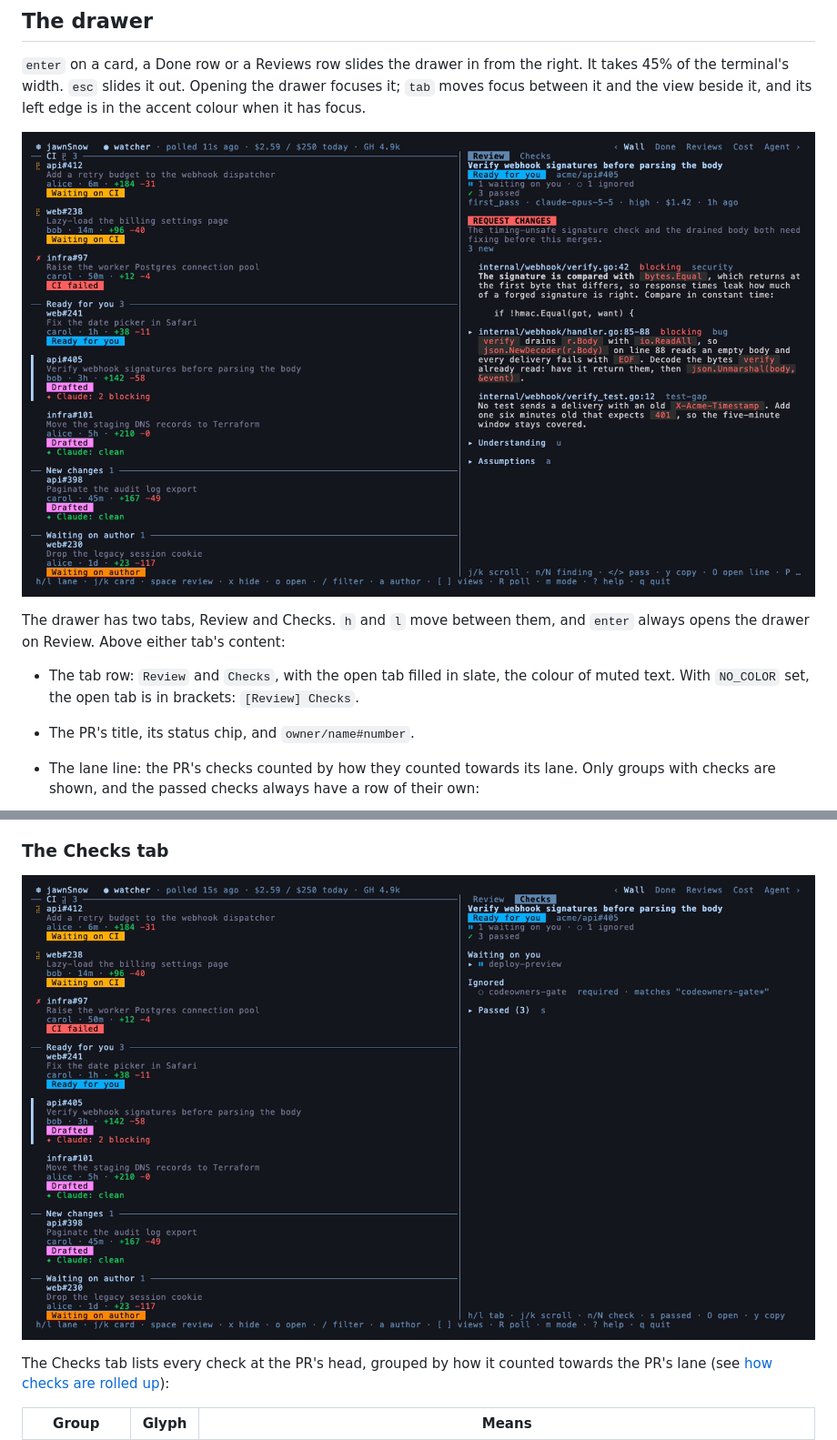
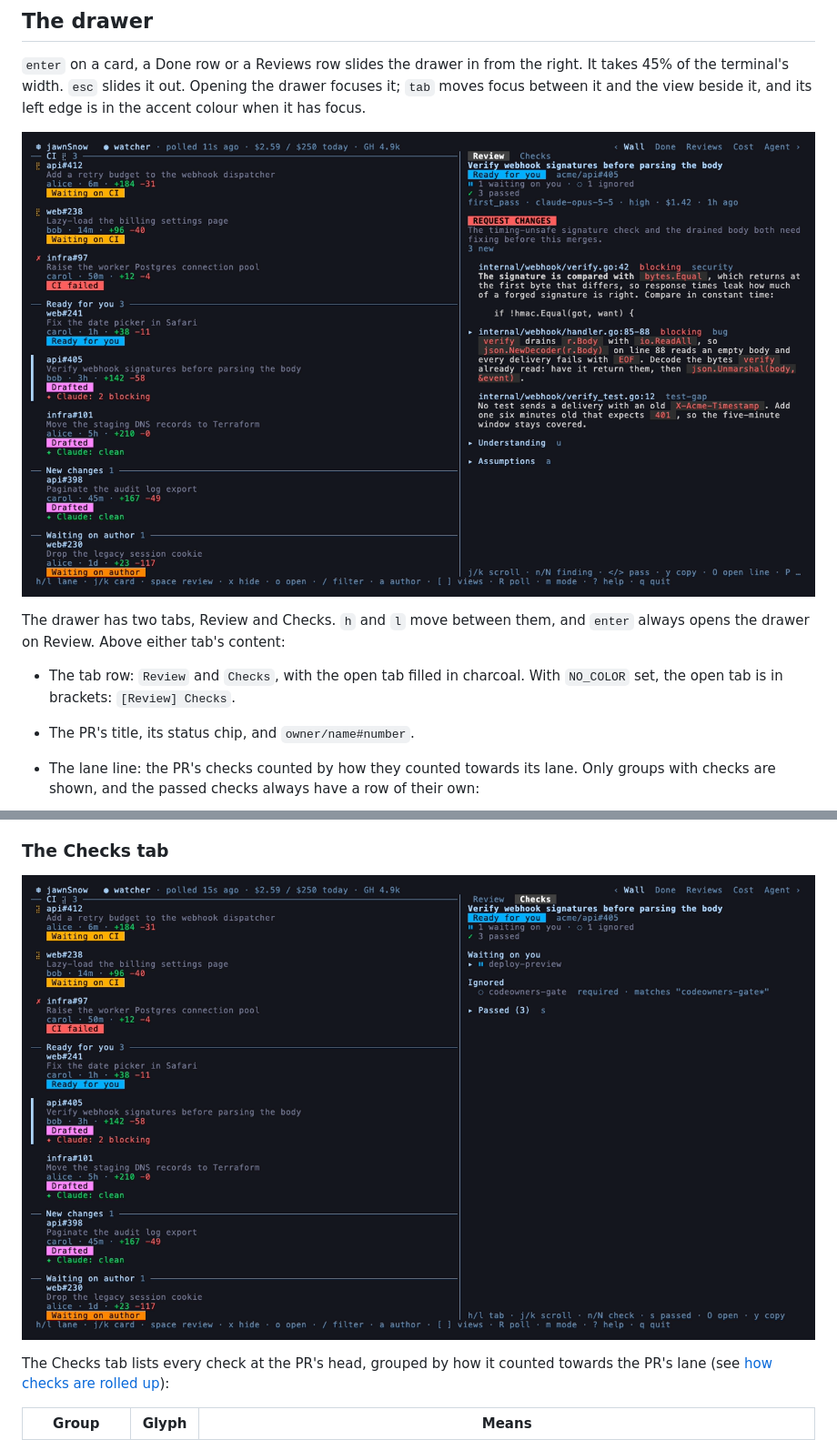
Before and after one commit to chrisdaly-3/jawnsnow, a Markdown page: docs/views.md, 2 parts joined by grey strips. Shown at 91% size. Rendered like a GitHub page; pictures changed too: docs/assets/drawer-checks.png, docs/assets/drawer.png.

Commit message:
docs: say the drawer's open tab is filled in charcoal
Re-recorded the demo so the drawer screenshots show the charcoal fill.

Co-Authored-By: Claude Opus 5.5 <noreply@anthropic.com>

```diff
--- a/docs/views.md
+++ b/docs/views.md
@@ -160,7 +160,7 @@ Draft PRs are left out unless the feed sets `include_drafts = true`.
 
 The drawer has two tabs, Review and Checks. `h` and `l` move between them, and `enter` always opens the drawer on Review. Above either tab's content:
 
-- The tab row: `Review` and `Checks`, with the open tab filled in slate, the colour of muted text. With `NO_COLOR` set, the open tab is in brackets: `[Review] Checks`.
+- The tab row: `Review` and `Checks`, with the open tab filled in charcoal. With `NO_COLOR` set, the open tab is in brackets: `[Review] Checks`.
 - The PR's title, its status chip, and `owner/name#number`.
 - The lane line: the PR's checks counted by how they counted towards its lane. Only groups with checks are shown, and the passed checks always have a row of their own:
 
```
Also changed, not shown: 1 other file.
